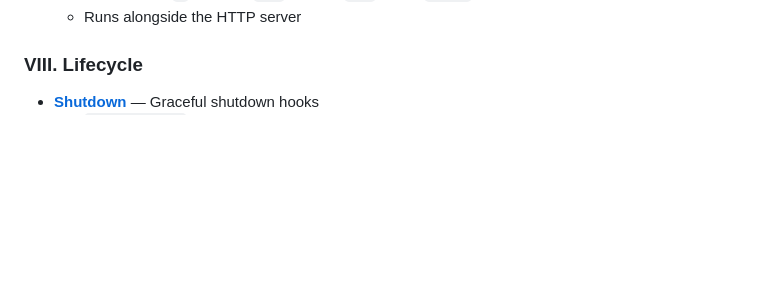
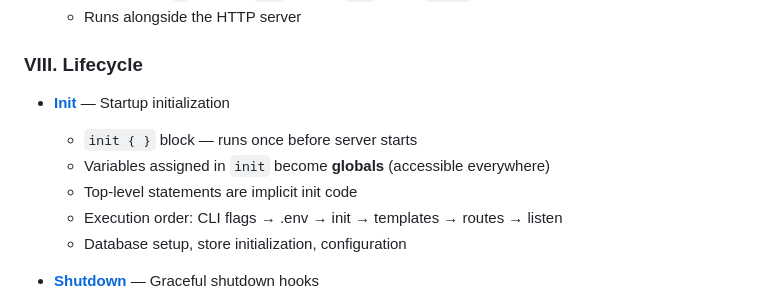
Before and after one commit to pixelkarma/httpdsl, a Markdown page: docs/readme.md, the part around the change. GitHub-like rendering; blank space fills up the shorter version.

```diff
--- a/docs/readme.md
+++ b/docs/readme.md
@@ -222,6 +222,13 @@ This is the complete language reference.
 
 ### VIII. Lifecycle
 
+- [**Init**](init.md) — Startup initialization
+  - `init { }` block — runs once before server starts
+  - Variables assigned in `init` become **globals** (accessible everywhere)
+  - Top-level statements are implicit init code
+  - Execution order: CLI flags → .env → init → templates → routes → listen
+  - Database setup, store initialization, configuration
+
 - [**Shutdown**](shutdown.md) — Graceful shutdown hooks
   - `shutdown { }` block
   - Automatic store flushing
```
Also changed, not shown: docs/init.md (added, +296 -0 lines).
